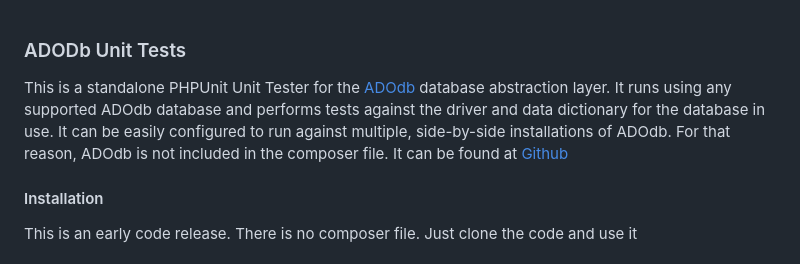
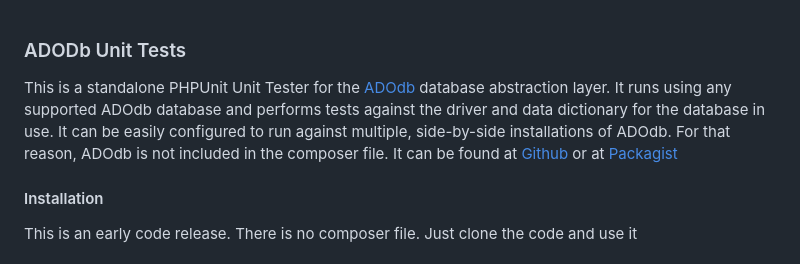
Before and after one commit to mnewnham/ADOdb-unittest, a Markdown page: README.md, the part around one of its changes. Rendered like a GitHub page.

Commit message:
Update README with Packagist link for ADOdb
Added link to Packagist for ADOdb installation.

```diff
--- a/README.md
+++ b/README.md
@@ -1,5 +1,5 @@
 ### ADODb Unit Tests
-This is a standalone PHPUnit Unit Tester for the [ADOdb](https://adodb.org) database abstraction layer. It runs using any supported ADOdb database and performs tests against the driver and data dictionary for the database in use. It can be easily configured to run against multiple, side-by-side installations of ADOdb. For that reason, ADOdb is not included in the composer file. It can be found at [Github](https:/github.com/adodb/adodb)
+This is a standalone PHPUnit Unit Tester for the [ADOdb](https://adodb.org) database abstraction layer. It runs using any supported ADOdb database and performs tests against the driver and data dictionary for the database in use. It can be easily configured to run against multiple, side-by-side installations of ADOdb. For that reason, ADOdb is not included in the composer file. It can be found at [Github](https:/github.com/adodb/adodb) or at [Packagist](https://packagist.org/packages/adodb/adodb-php)
 #### Installation
 This is an early code release. There is no composer file. Just clone the code and use it
 #### Prerequsites
```
Also changed, not shown: other parts of README.md (+7 -0 lines).
